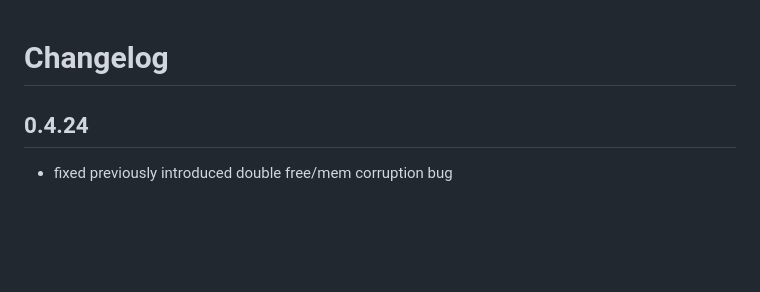
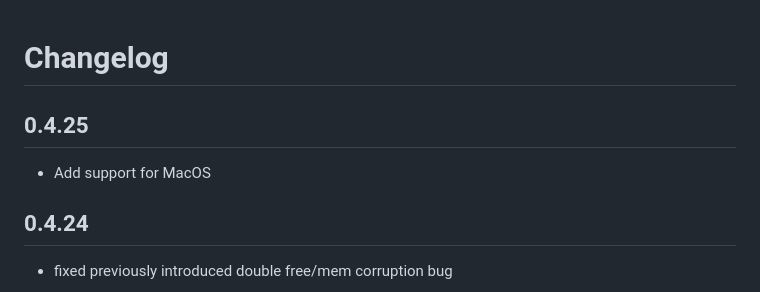
Before and after one commit to luciorq/wsi-anon, a Markdown page: CHANGELOG.md, the part around the change. GitHub-like rendering; blank space fills up the shorter version.

Commit message:
docs: add changelog entry for macos support

```diff
--- a/CHANGELOG.md
+++ b/CHANGELOG.md
@@ -1,4 +1,8 @@
 # Changelog
+
+## 0.4.25
+
+* Add support for MacOS
 
 ## 0.4.24
 
```
